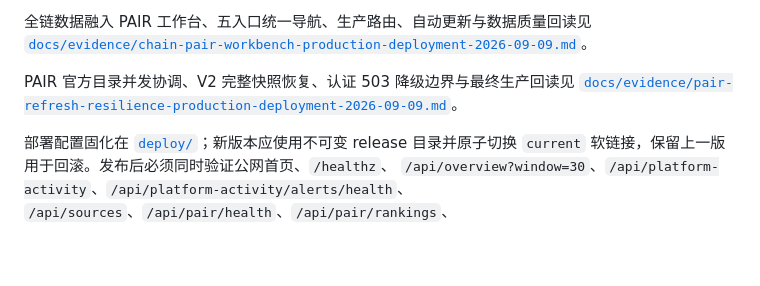
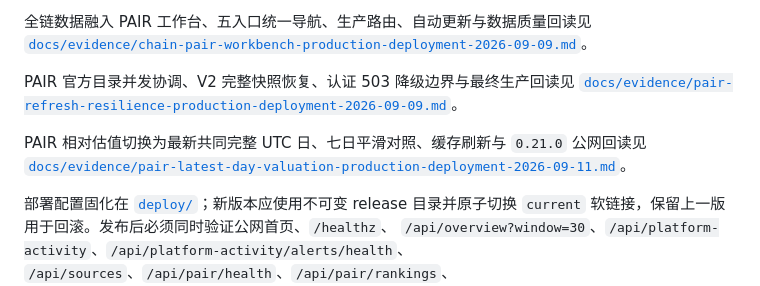
Before and after one commit to MeiYanDong/robinhood-chain-launchpad-dashboard, a Markdown page: README.md, the part around the change. GitHub-like rendering; blank space fills up the shorter version.

Commit message:
docs: record latest-day valuation deployment (#38)
Co-authored-by: MeiYanDong <173671260+MeiYanDong@users.noreply.github.com>

```diff
--- a/README.md
+++ b/README.md
@@ -391,6 +391,9 @@ PAIR 日交易量 10% 告警的首次真实投递、去重队列、23 项合同
 PAIR 官方目录并发协调、V2 完整快照恢复、认证 503 降级边界与最终生产回读见
 [`docs/evidence/pair-refresh-resilience-production-deployment-2026-09-09.md`](docs/evidence/pair-refresh-resilience-production-deployment-2026-09-09.md)。
 
+PAIR 相对估值切换为最新共同完整 UTC 日、七日平滑对照、缓存刷新与 `0.21.0` 公网回读见
+[`docs/evidence/pair-latest-day-valuation-production-deployment-2026-09-11.md`](docs/evidence/pair-latest-day-valuation-production-deployment-2026-09-11.md)。
+
 部署配置固化在 [`deploy/`](deploy/)；新版本应使用不可变 release 目录并原子切换
 `current` 软链接，保留上一版用于回滚。发布后必须同时验证公网首页、`/healthz`、
 `/api/overview?window=30`、`/api/platform-activity`、`/api/platform-activity/alerts/health`、
```
Also changed, not shown: docs/evidence/pair-latest-day-valuation-production-deployment-2026-09-11.md (added, +59 -0 lines).
